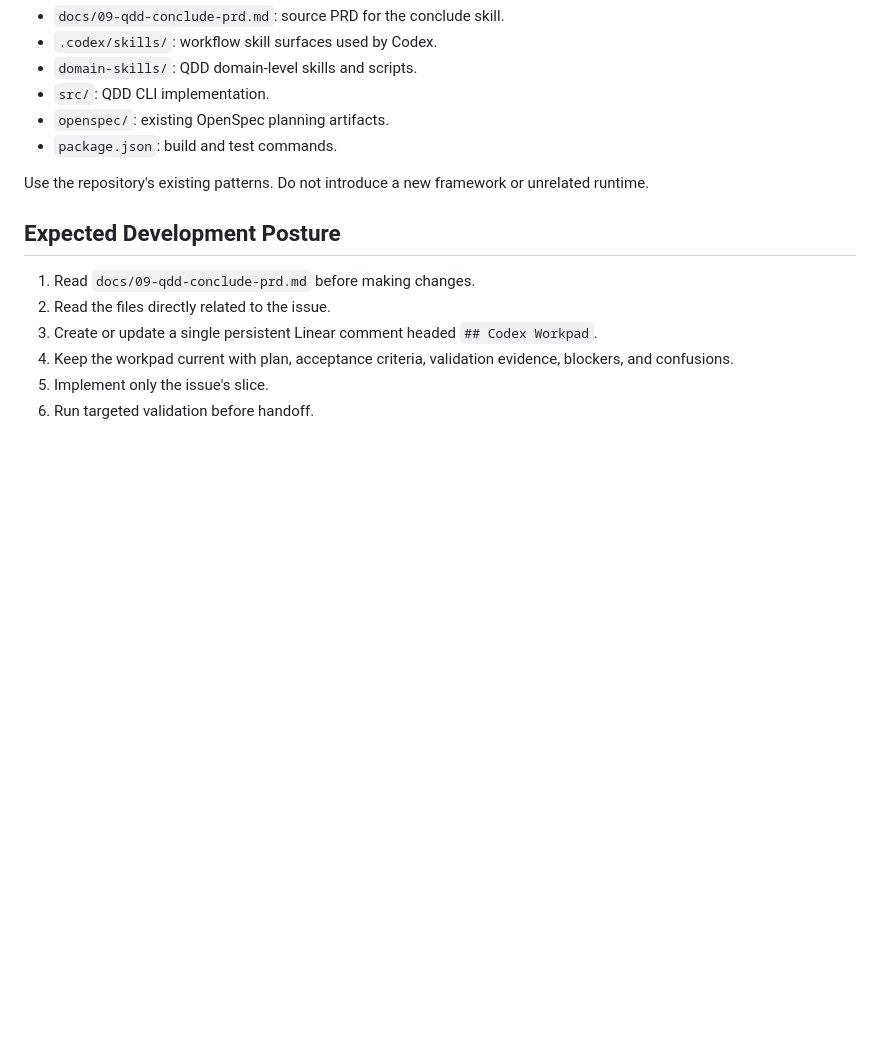
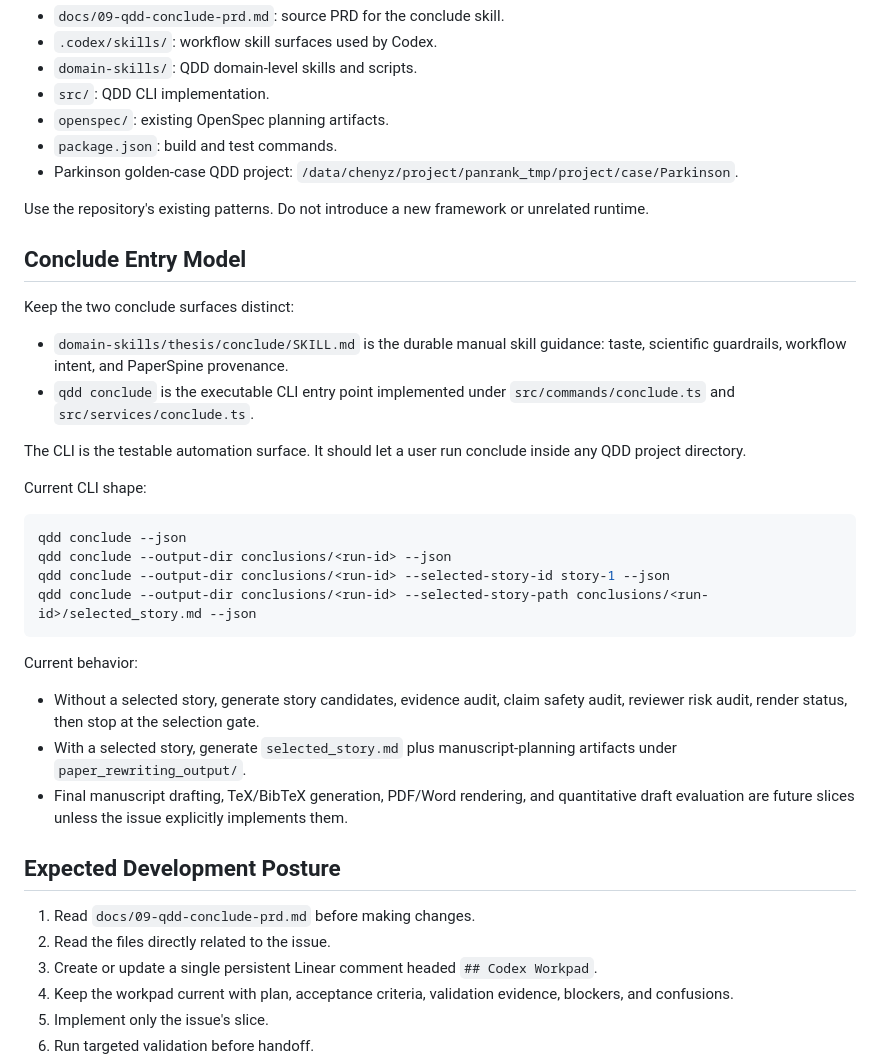
Before and after one commit to BillyChen123/qdd, a Markdown page: WORKFLOW.md, the part around one of its changes. Drawn GitHub-style; blank space fills up the shorter version.

````diff
--- a/WORKFLOW.md
+++ b/WORKFLOW.md
@@ -118,8 +118,33 @@ Important paths:
 - `src/`: QDD CLI implementation.
 - `openspec/`: existing OpenSpec planning artifacts.
 - `package.json`: build and test commands.
+- Parkinson golden-case QDD project: `/data/chenyz/project/panrank_tmp/project/case/Parkinson`.
 
 Use the repository's existing patterns. Do not introduce a new framework or unrelated runtime.
+
+## Conclude Entry Model
+
+Keep the two conclude surfaces distinct:
+
+- `domain-skills/thesis/conclude/SKILL.md` is the durable manual skill guidance: taste, scientific guardrails, workflow intent, and PaperSpine provenance.
+- `qdd conclude` is the executable CLI entry point implemented under `src/commands/conclude.ts` and `src/services/conclude.ts`.
+
+The CLI is the testable automation surface. It should let a user run conclude inside any QDD project directory.
+
+Current CLI shape:
+
+```bash
+qdd conclude --json
+qdd conclude --output-dir conclusions/<run-id> --json
+qdd conclude --output-dir conclusions/<run-id> --selected-story-id story-1 --json
+qdd conclude --output-dir conclusions/<run-id> --selected-story-path conclusions/<run-id>/selected_story.md --json
+```
+
+Current behavior:
+
+- Without a selected story, generate story candidates, evidence audit, claim safety audit, reviewer risk audit, render status, then stop at the selection gate.
+- With a selected story, generate `selected_story.md` plus manuscript-planning artifacts under `paper_rewriting_output/`.
+- Final manuscript drafting, TeX/BibTeX generation, PDF/Word rendering, and quantitative draft evaluation are future slices unless the issue explicitly implements them.
 
 ## Expected Development Posture
 
````
Also changed, not shown: other parts of WORKFLOW.md (+32 -0 lines).
